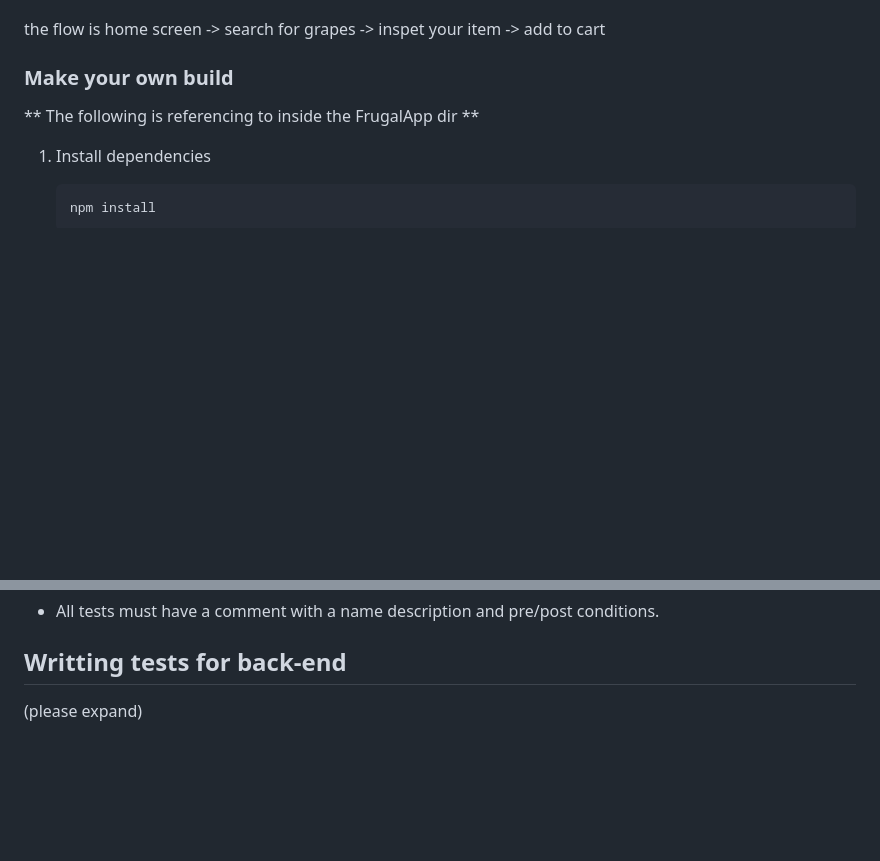
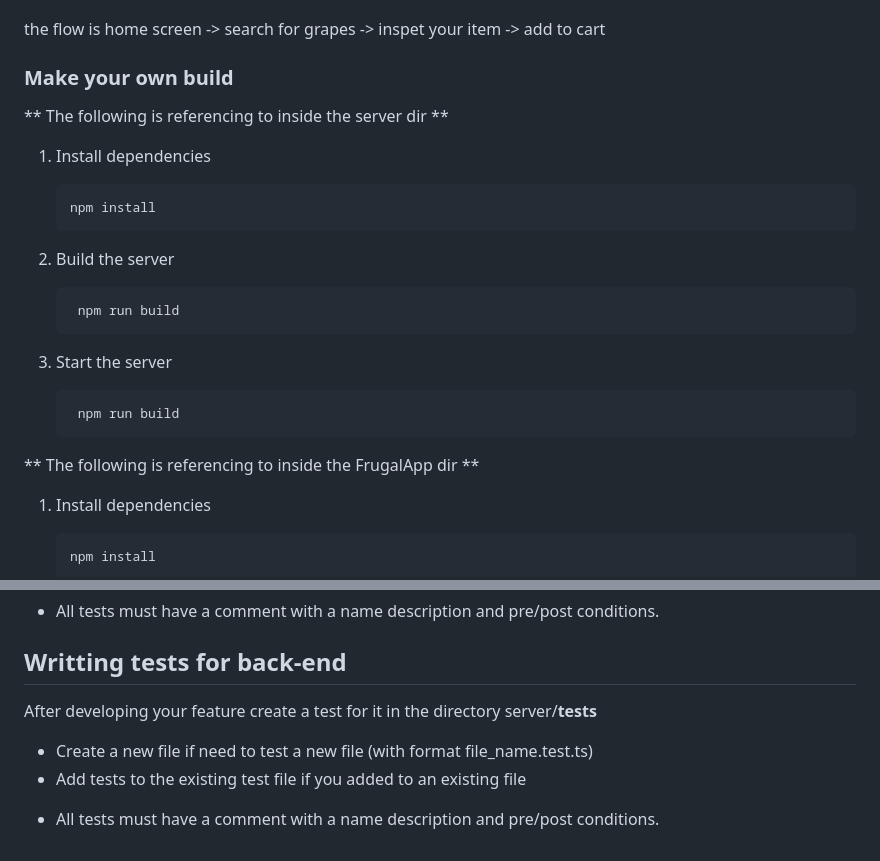
Before and after one commit to jimmyycodes/Frugal-Finder, a Markdown page: README.md, 2 parts joined by grey strips. GitHub-like rendering; blank space fills up the shorter version.

Commit message:
Add directions to build the server, and write tests for the server

````diff
--- a/README.md
+++ b/README.md
@@ -49,6 +49,26 @@ https://youtu.be/TcvoPW6sT5U
 the flow is home screen -> search for grapes -> inspet your item -> add to cart
 
 ### Make your own build
+
+** The following is referencing to inside the server dir **
+
+1. Install dependencies
+
+   ```bash
+   npm install
+   ```
+
+2. Build the server
+
+   ```bash
+    npm run build
+   ```
+
+3. Start the server
+
+   ```bash
+    npm run build
+   ```
 
 ** The following is referencing to inside the FrugalApp dir **
 
@@ -102,4 +122,8 @@ After developing your feature create a test for it in the file FrugalApp/__tests
 
 ## Writting tests for back-end
 
-(please expand)
+After developing your feature create a test for it in the directory server/__tests__
+- Create a new file if need to test a new file (with format file_name.test.ts)
+- Add tests to the existing test file if you added to an existing file
+
+* All tests must have a comment with a name description and pre/post conditions.
````
